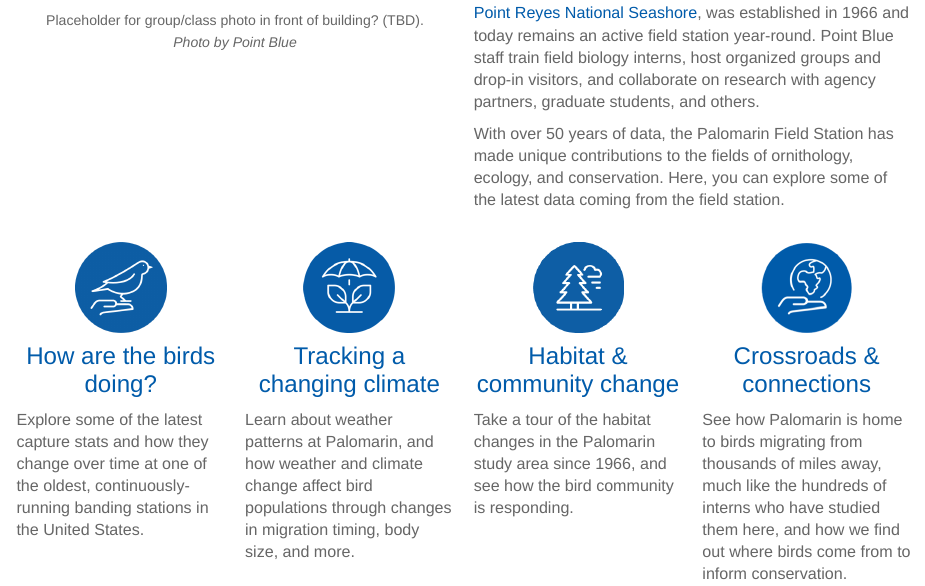
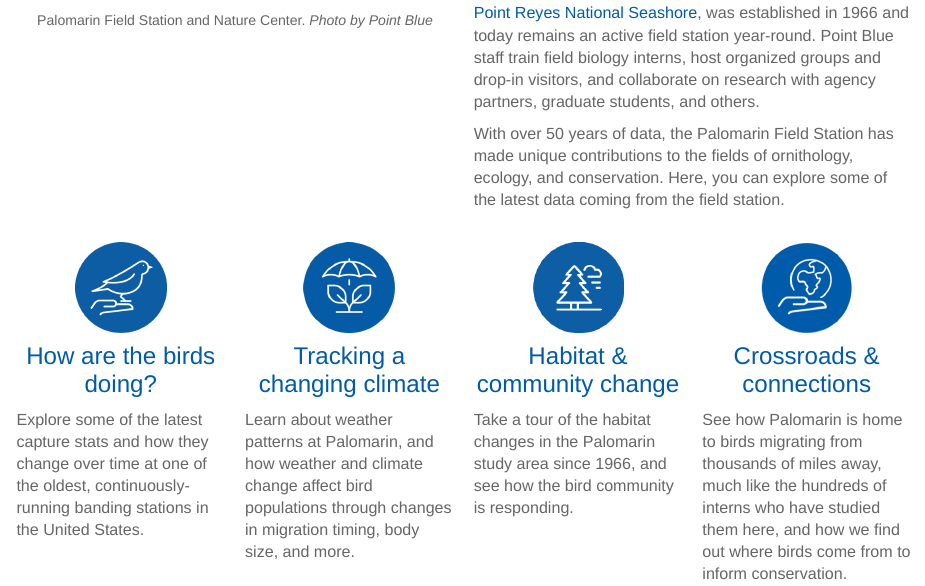
Before and after one commit to pointblue/palodatavis, an R Markdown document (Rmd/index.Rmd): the page in a window 1100 px wide, from 180 px down. Rendered offline with R 4.5, knitr and Pandoc, with nearby package versions.

Commit message:
Caption field station photo

```diff
--- a/Rmd/index.Rmd
+++ b/Rmd/index.Rmd
@@ -16,7 +16,7 @@
 <figure>
 ![](../images/palo_building.jpg "Palomarin Field Station")
 <figcaption>
-Placeholder for group/class photo in front of building? (TBD). *Photo by Point Blue*
+Palomarin Field Station and Nature Center. *Photo by Point Blue*
 </figcaption>
 </figure>
 </div>
```
Also changed, not shown: 1 other file.
